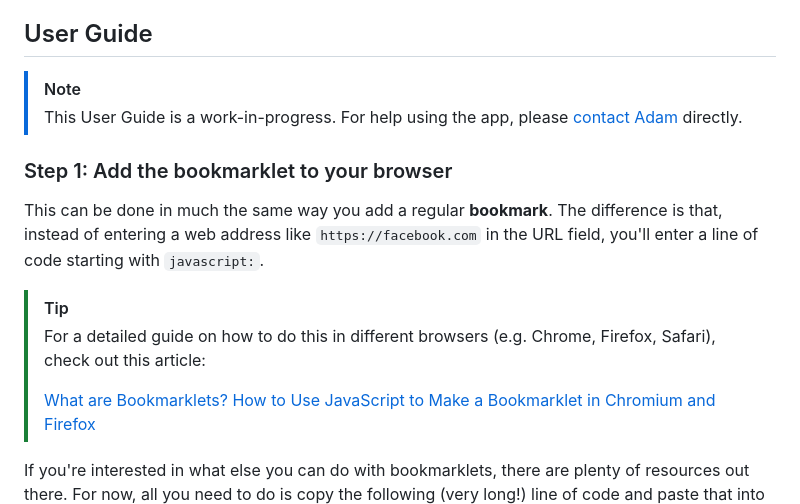
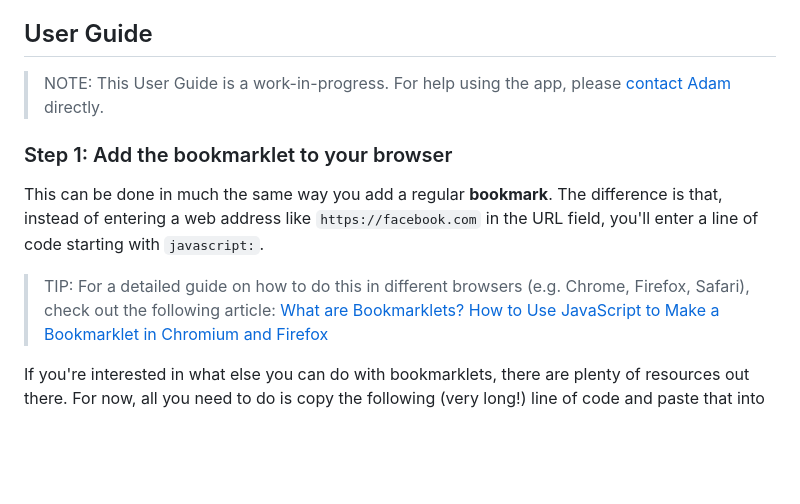
Before and after one commit to torontocaper/SHARE-media-logger, a Markdown page: docs/README.md, the part around the change. GitHub-like rendering; blank space fills up the shorter version.

Commit message:
remove unsupported callouts from readme

```diff
--- a/docs/README.md
+++ b/docs/README.md
@@ -15,17 +15,13 @@ Its current working form involves three separate components:
 
 ## User Guide
 
-> [!NOTE]
-> This User Guide is a work-in-progress. For help using the app, please [contact Adam](mailto:aburns@share.ca) directly.
+> NOTE: This User Guide is a work-in-progress. For help using the app, please [contact Adam](mailto:aburns@share.ca) directly.
 
 ### Step 1: Add the bookmarklet to your browser
 
 This can be done in much the same way you add a regular **bookmark**. The difference is that, instead of entering a web address like `https://facebook.com` in the URL field, you'll enter a line of code starting with `javascript:`.
 
-> [!TIP]
->
-> For a detailed guide on how to do this in different browsers (e.g. Chrome, Firefox, Safari), check out this article:
->
+> TIP: For a detailed guide on how to do this in different browsers (e.g. Chrome, Firefox, Safari), check out the following article:
 > [What are Bookmarklets? How to Use JavaScript to Make a Bookmarklet in Chromium and Firefox](https://www.freecodecamp.org/news/what-are-bookmarklets/)
 
 If you're interested in what else you can do with bookmarklets, there are plenty of resources out there. For now, all you need to do is copy the following (very long!) line of code and paste that into the URL field for a new bookmark[^2]:
```
